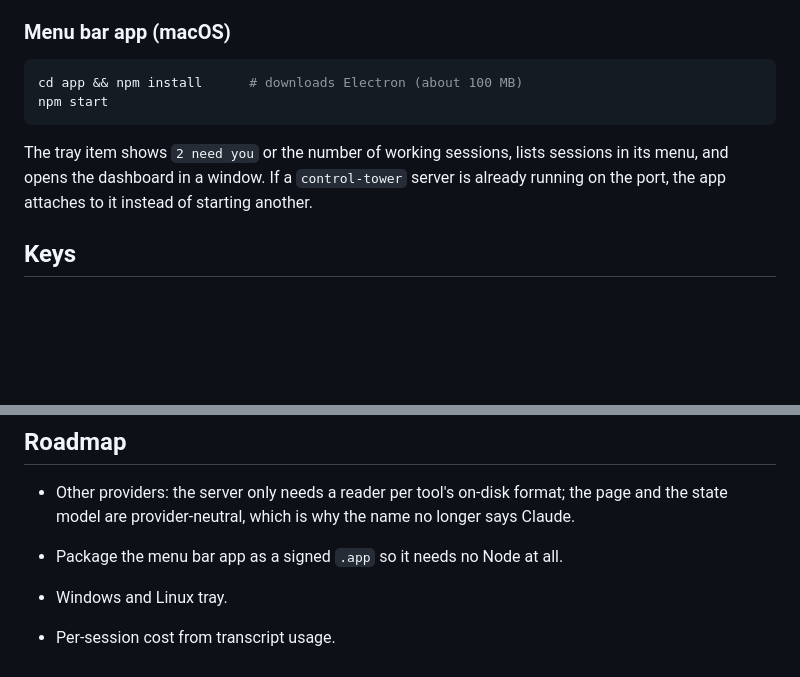
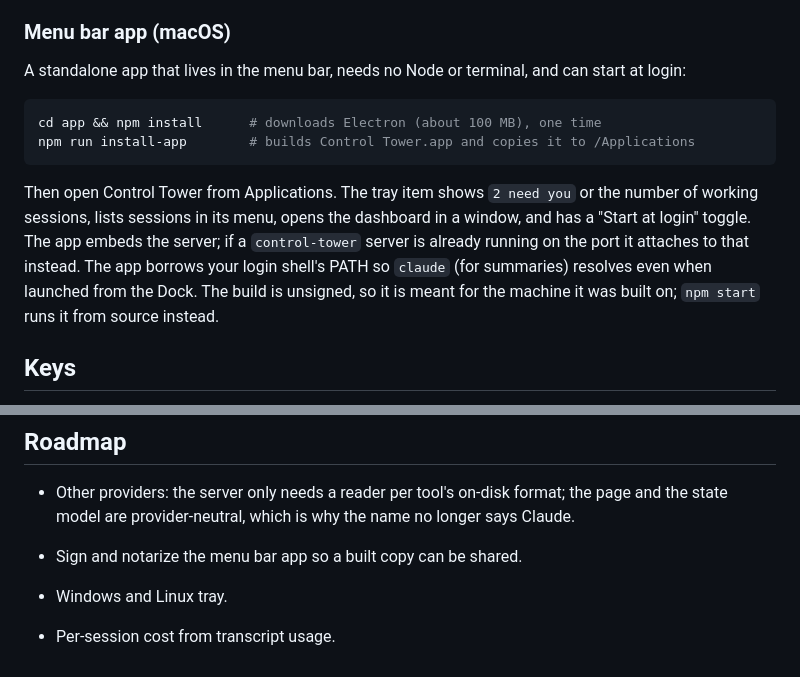
Before and after one commit to AndreasArledal/control-tower, a Markdown page: README.md, 2 parts joined by grey strips. GitHub-like rendering; blank space fills up the shorter version.

````diff
--- a/README.md
+++ b/README.md
@@ -67,12 +67,14 @@ Summaries are produced by `claude -p` with every setting source, MCP server, too
 
 ### Menu bar app (macOS)
 
+A standalone app that lives in the menu bar, needs no Node or terminal, and can start at login:
+
 ```sh
-cd app && npm install      # downloads Electron (about 100 MB)
-npm start
+cd app && npm install      # downloads Electron (about 100 MB), one time
+npm run install-app        # builds Control Tower.app and copies it to /Applications
 ```
 
-The tray item shows `2 need you` or the number of working sessions, lists sessions in its menu, and opens the dashboard in a window. If a `control-tower` server is already running on the port, the app attaches to it instead of starting another.
+Then open Control Tower from Applications. The tray item shows `2 need you` or the number of working sessions, lists sessions in its menu, opens the dashboard in a window, and has a "Start at login" toggle. The app embeds the server; if a `control-tower` server is already running on the port it attaches to that instead. The app borrows your login shell's PATH so `claude` (for summaries) resolves even when launched from the Dock. The build is unsigned, so it is meant for the machine it was built on; `npm start` runs it from source instead.
 
 ## Keys
 
@@ -101,6 +103,6 @@ Control Tower binds to `127.0.0.1` only and rejects cross-origin requests, so ot
 
 - Other providers: the server only needs a reader per tool's on-disk format; the page and the state model are provider-neutral, which is why the name no longer says Claude.
 
-- Package the menu bar app as a signed `.app` so it needs no Node at all.
+- Sign and notarize the menu bar app so a built copy can be shared.
 - Windows and Linux tray.
 - Per-session cost from transcript usage.
````
Also changed, not shown: app/icon.png (added), 4 other files.
